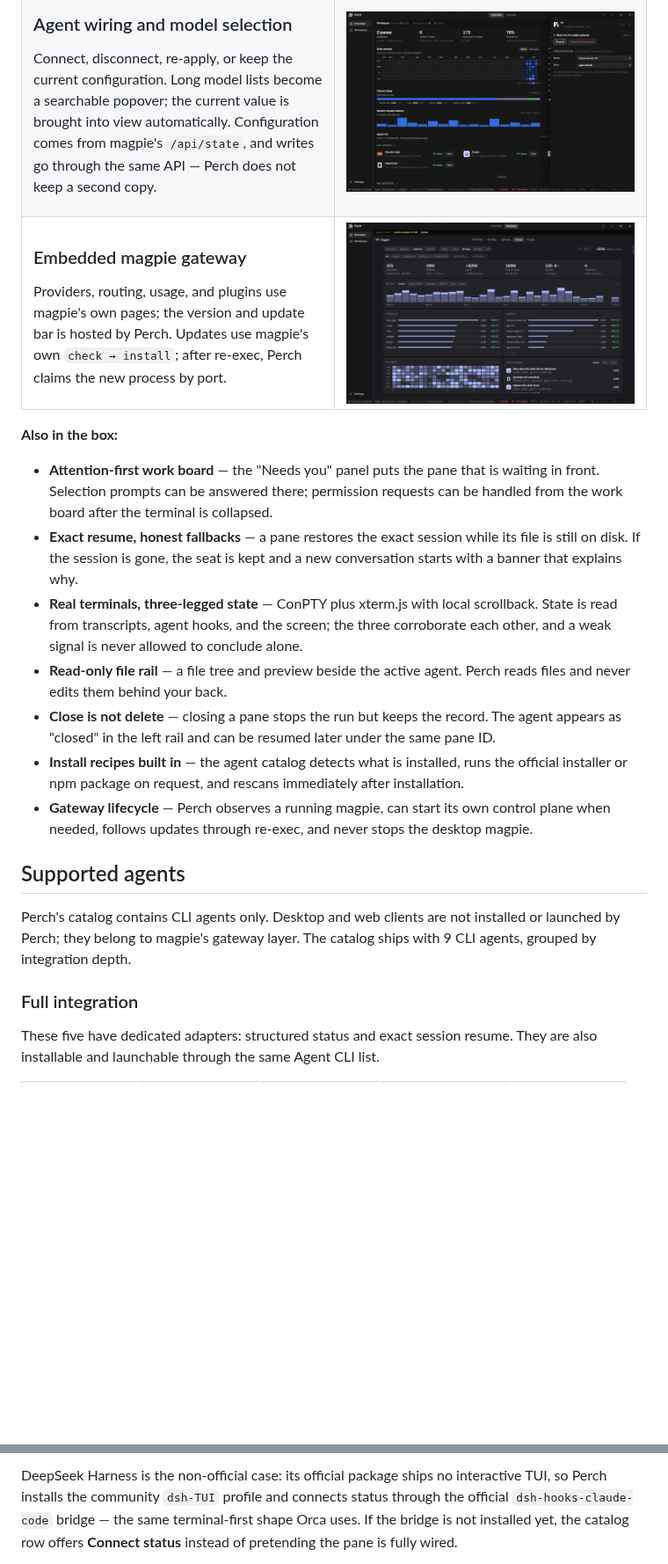
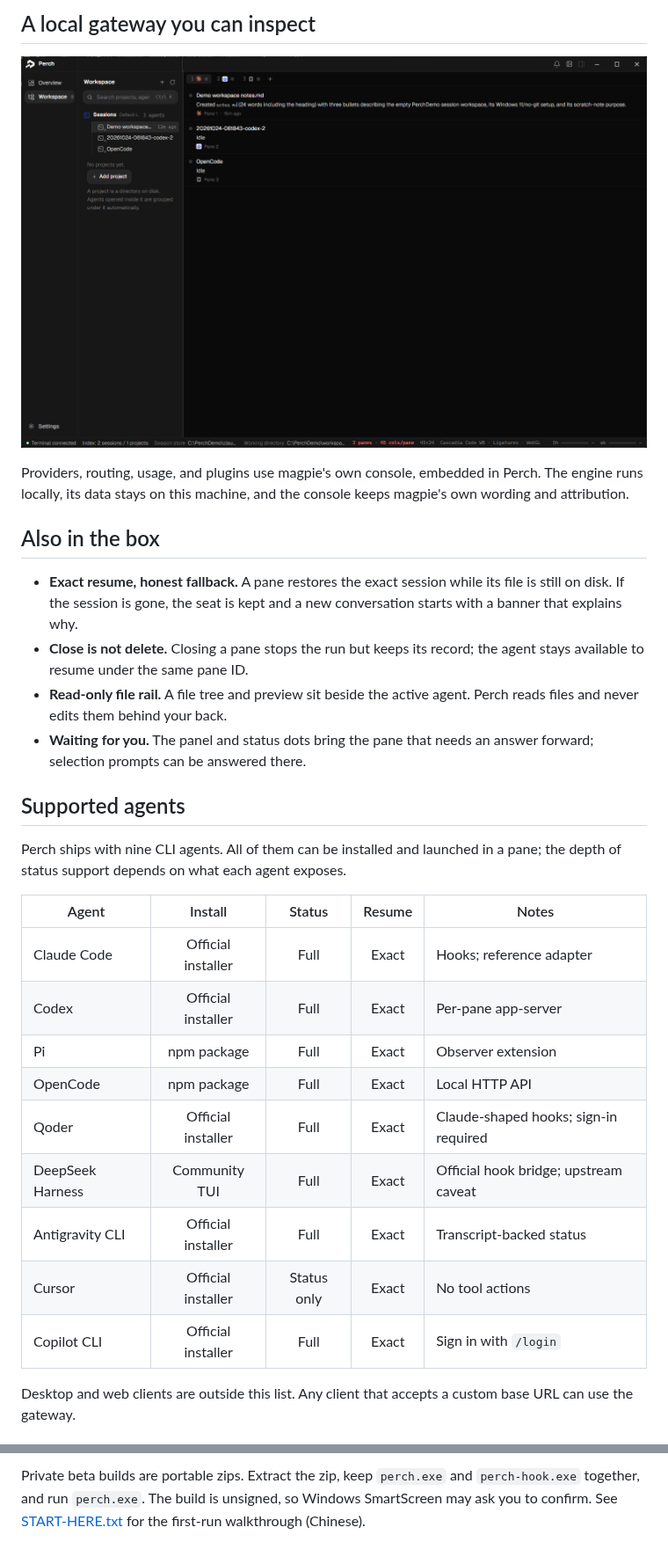
Before and after one commit to yu7dan/perch, a Markdown page: README.md, 2 parts joined by grey strips. Shown at 88% size. Rendered like a GitHub page; pictures changed too: docs/images/agent-wiring.png, docs/images/gateway.png; blank space fills up the shorter version.

Commit message:
docs: rewrite README in English with fresh beta screenshots

```diff
--- a/README.md
+++ b/README.md
@@ -51,42 +45,34 @@ Each pane is a live ConPTY with its own scrollback, tab, and status dot. Switchi
 
-### Agent wiring and model selection
+## A local gateway you can inspect
 
-Connect, disconnect, re-apply, or keep the current configuration. Long model lists become a searchable popover; the current value is brought into view automatically. Configuration comes from magpie's `/api/state`, and writes go through the same API — Perch does not keep a second copy.
+<p>
+  <a href="docs/images/gateway.png"><img src="docs/images/gateway.png" alt="Perch gateway provider catalog with subscriptions, vendors and relays" width="960"></a>
+</p>
 
-</td>
-<td width="50%">
-  <a href="docs/images/agent-wiring.png"><img src="docs/images/agent-wiring.png" alt="Agent configuration drawer with gateway wiring and model selection" width="100%"></a>
-</td>
-</tr>
-<tr>
-<td width="50%" valign="middle">
+Providers, routing, usage, and plugins use magpie's own console, embedded in Perch. The engine runs locally, its data stays on this machine, and the console keeps magpie's own wording and attribution.
 
-### Embedded magpie gateway
+## Also in the box
 
-Providers, routing, usage, and plugins use magpie's own pages; the version and update bar is hosted by Perch. Updates use magpie's own `check → install`; after re-exec, Perch claims the new process by port.
-
-</td>
-<td width="50%">
-  <a href="docs/images/gateway.png"><img src="docs/images/gateway.png" alt="Embedded magpie gateway showing usage, sessions, projects, and models" width="100%"></a>
-</td>
-</tr>
-</table>
-
-**Also in the box:**
-
-- **Attention-first work board** — the "Needs you" panel puts the pane that is waiting in front. Selection prompts can be answered there; permission requests can be handled from the work board after the terminal is collapsed.
-- **Exact resume, honest fallbacks** — a pane restores the exact session while its file is still on disk. If the session is gone, the seat is kept and a new conversation starts with a banner that explains why.
-- **Real terminals, three-legged state** — ConPTY plus xterm.js with local scrollback. State is read from transcripts, agent hooks, and the screen; the three corroborate each other, and a weak signal is never allowed to conclude alone.
-- **Read-only file rail** — a file tree and preview beside the active agent. Perch reads files and never edits them behind your back.
-- **Close is not delete** — closing a pane stops the run but keeps the record. The agent appears as "closed" in the left rail and can be resumed later under the same pane ID.
-- **Install recipes built in** — the agent catalog detects what is installed, runs the official installer or npm package on request, and rescans immediately after installation.
-- **Gateway lifecycle** — Perch observes a running magpie, can start its own control plane when needed, follows updates through re-exec, and never stops the desktop magpie.
+- **Exact resume, honest fallback.** A pane restores the exact session while its file is still on disk. If the session is gone, the seat is kept and a new conversation starts with a banner that explains why.
+- **Close is not delete.** Closing a pane stops the run but keeps its record; the agent stays available to resume under the same pane ID.
+- **Read-only file rail.** A file tree and preview sit beside the active agent. Perch reads files and never edits them behind your back.
+- **Waiting for you.** The panel and status dots bring the pane that needs an answer forward; selection prompts can be answered there.
 
 ## Supported agents
 
-Perch's catalog contains CLI agents only. Desktop and web clients are not installed or launched by Perch; they belong to magpie's gateway layer. The catalog ships with 9 CLI agents, grouped by integration depth.
+Perch ships with nine CLI agents. All of them can be installed and launched in a pane; the depth of status support depends on what each agent exposes.
 
-### Full integration
+| Agent | Install | Status | Resume | Notes |
+|---|:---:|:---:|:---:|---|
+| Claude Code | Official installer | Full | Exact | Hooks; reference adapter |
+| Codex | Official installer | Full | Exact | Per-pane app-server |
+| Pi | npm package | Full | Exact | Observer extension |
+| OpenCode | npm package | Full | Exact | Local HTTP API |
+| Qoder | Official installer | Full | Exact | Claude-shaped hooks; sign-in required |
+| DeepSeek Harness | Community TUI | Full | Exact | Official hook bridge; upstream caveat |
+| Antigravity CLI | Official installer | Full | Exact | Transcript-backed status |
+| Cursor | Official installer | Status only | Exact | No tool actions |
+| Copilot CLI | Official installer | Full | Exact | Sign in with `/login` |
 
-These five have dedicated adapters: structured status and exact session resume. They are also installable and launchable through the same Agent CLI list.
+Desktop and web clients are outside this list. Any client that accepts a custom base URL can use the gateway.
 
@@ -102,3 +80,3 @@ These five have dedicated adapters: structured status and exact session resume.
 
-DeepSeek Harness is the non-official case: its official package ships no interactive TUI, so Perch installs the community `dsh-TUI` profile and connects status through the official `dsh-hooks-claude-code` bridge — the same terminal-first shape Orca uses. If the bridge is not installed yet, the catalog row offers **Connect status** instead of pretending the pane is fully wired.
+Private beta builds are portable zips. Extract the zip, keep `perch.exe` and `perch-hook.exe` together, and run `perch.exe`. The build is unsigned, so Windows SmartScreen may ask you to confirm. See [START-HERE.txt](docs/START-HERE.txt) for the first-run walkthrough (Chinese).
 
```
Also changed, not shown: other parts of README.md (+47 -85 lines), docs/images/overview.png, docs/images/work-board.png (added), 1 other file.
